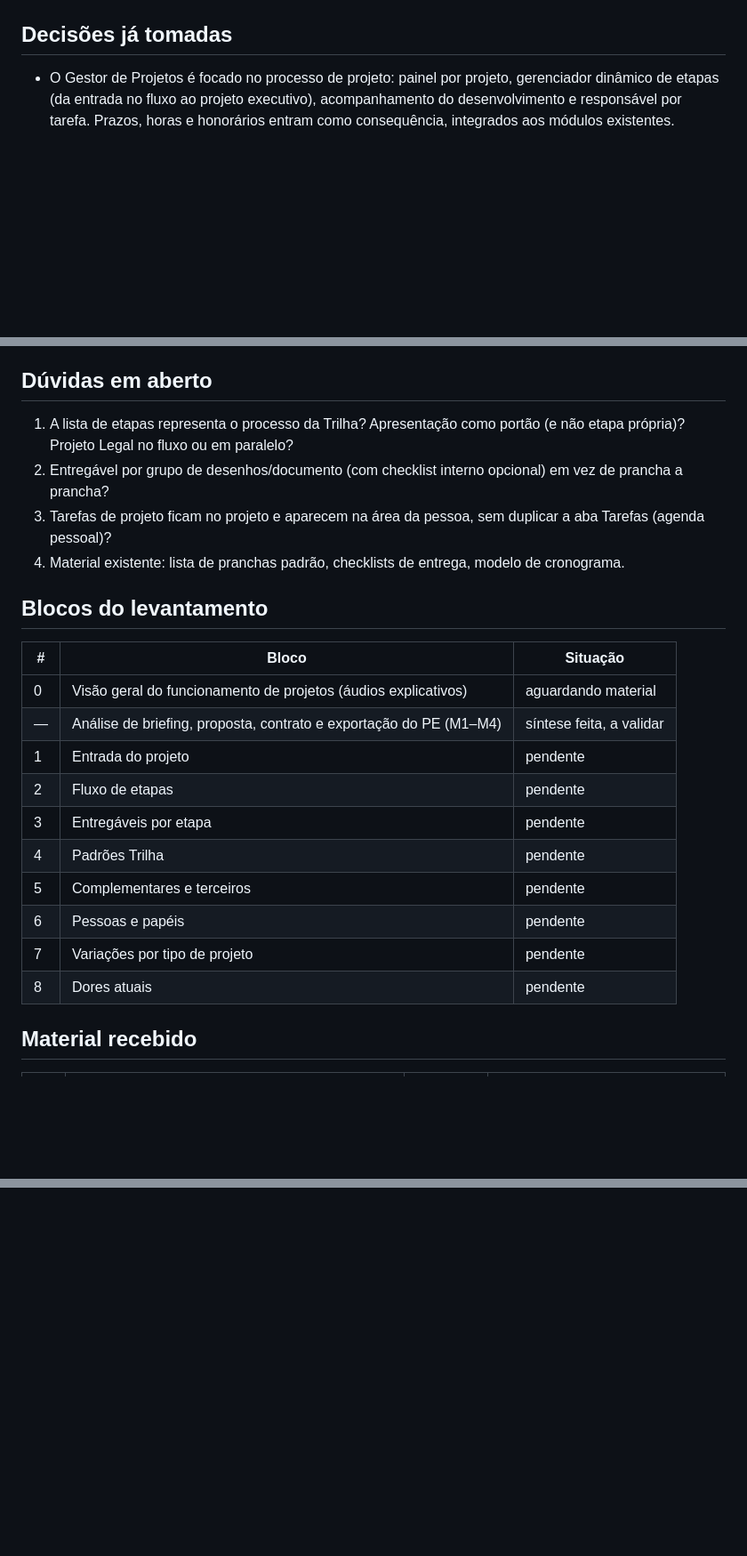
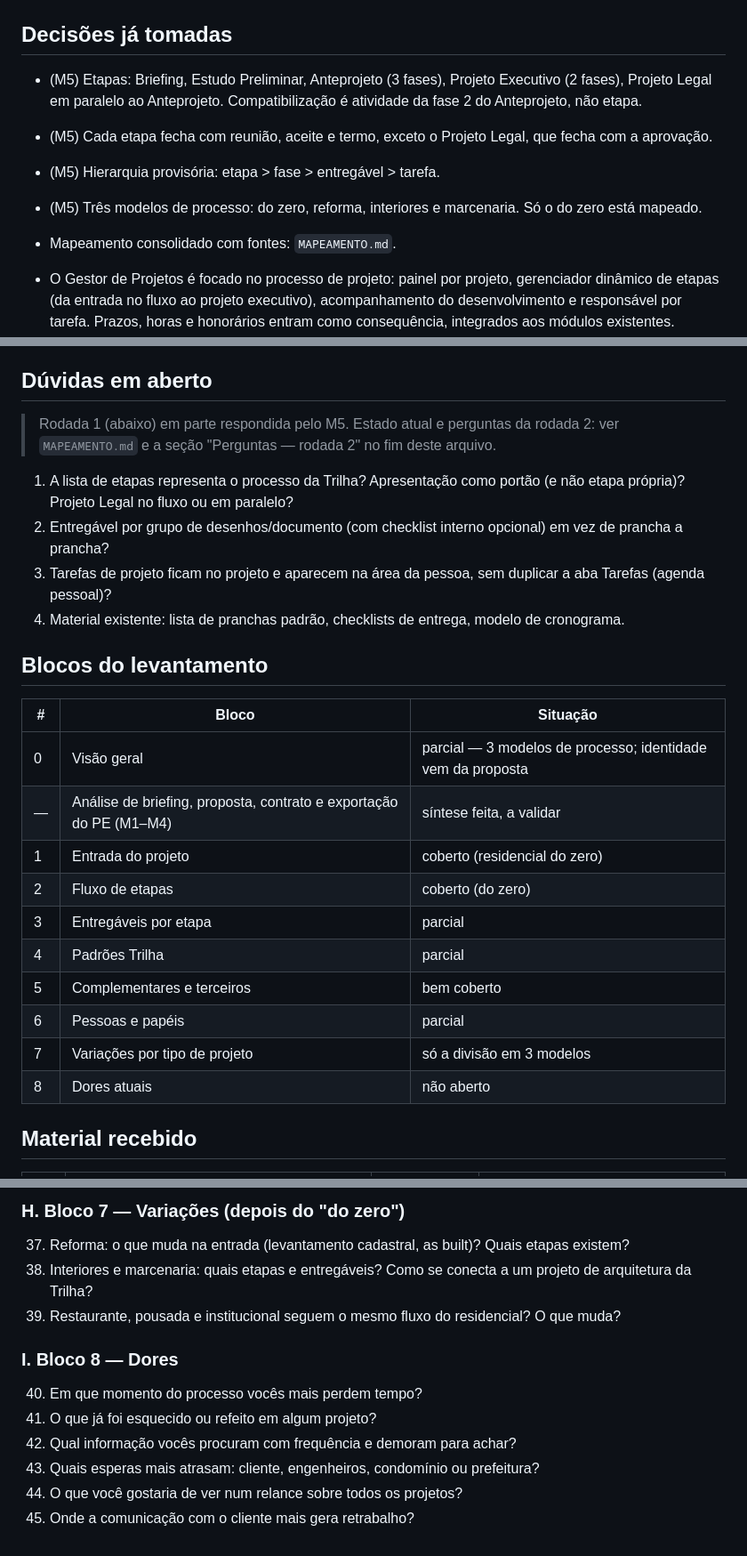
Before and after one commit to TrilhaArq/TrilhaArq---Processos, a Markdown page: manual-trilha/LEVANTAMENTO.md, 3 parts joined by grey strips. Shown at 89% size. Rendered like a GitHub page; blank space fills up the shorter version.

```diff
--- a/manual-trilha/LEVANTAMENTO.md
+++ b/manual-trilha/LEVANTAMENTO.md
@@ -9,6 +9,13 @@ Registro vivo da conversa de levantamento. Serve para qualquer chat retomar exat
    (escopo a produzir, etapas, desenhos, documentos, responsáveis), não um gestor financeiro.
 
 ## Decisões já tomadas
+
+- (M5) Etapas: Briefing, Estudo Preliminar, Anteprojeto (3 fases), Projeto Executivo (2 fases), Projeto Legal em
+  paralelo ao Anteprojeto. Compatibilização é atividade da fase 2 do Anteprojeto, não etapa.
+- (M5) Cada etapa fecha com reunião, aceite e termo, exceto o Projeto Legal, que fecha com a aprovação.
+- (M5) Hierarquia provisória: etapa > fase > entregável > tarefa.
+- (M5) Três modelos de processo: do zero, reforma, interiores e marcenaria. Só o do zero está mapeado.
+- Mapeamento consolidado com fontes: `MAPEAMENTO.md`.
 
 - O Gestor de Projetos é focado no processo de projeto: painel por projeto, gerenciador dinâmico de etapas
   (da entrada no fluxo ao projeto executivo), acompanhamento do desenvolvimento e responsável por tarefa.
@@ -34,6 +41,9 @@ cronômetro do Tempo. Telas: painel de todos os projetos (colunas por etapa), pa
 
 ## Dúvidas em aberto
 
+> Rodada 1 (abaixo) em parte respondida pelo M5. Estado atual e perguntas da rodada 2: ver `MAPEAMENTO.md` e a seção "Perguntas — rodada 2" no fim deste arquivo.
+
+
 1. A lista de etapas representa o processo da Trilha? Apresentação como portão (e não etapa própria)?
    Projeto Legal no fluxo ou em paralelo?
 2. Entregável por grupo de desenhos/documento (com checklist interno opcional) em vez de prancha a prancha?
@@ -44,16 +54,16 @@ cronômetro do Tempo. Telas: painel de todos os projetos (colunas por etapa), pa
 
 | # | Bloco | Situação |
 |---|---|---|
-| 0 | Visão geral do funcionamento de projetos (áudios explicativos) | aguardando material |
+| 0 | Visão geral | parcial — 3 modelos de processo; identidade vem da proposta |
 | — | Análise de briefing, proposta, contrato e exportação do PE (M1–M4) | síntese feita, a validar |
-| 1 | Entrada do projeto | pendente |
-| 2 | Fluxo de etapas | pendente |
-| 3 | Entregáveis por etapa | pendente |
-| 4 | Padrões Trilha | pendente |
-| 5 | Complementares e terceiros | pendente |
-| 6 | Pessoas e papéis | pendente |
-| 7 | Variações por tipo de projeto | pendente |
-| 8 | Dores atuais | pendente |
+| 1 | Entrada do projeto | coberto (residencial do zero) |
+| 2 | Fluxo de etapas | coberto (do zero) |
+| 3 | Entregáveis por etapa | parcial |
+| 4 | Padrões Trilha | parcial |
+| 5 | Complementares e terceiros | bem coberto |
+| 6 | Pessoas e papéis | parcial |
+| 7 | Variações por tipo de projeto | só a divisão em 3 modelos |
+| 8 | Dores atuais | não aberto |
 
 ## Material recebido
 
@@ -167,0 +233,12 @@ Nome do arquivo exportado: `NNN_TR_<PROJETO>_<DISCIPLINA>_<ETAPA> - <TÍTULO DA
+### H. Bloco 7 — Variações (depois do "do zero")
+37. Reforma: o que muda na entrada (levantamento cadastral, as built)? Quais etapas existem?
+38. Interiores e marcenaria: quais etapas e entregáveis? Como se conecta a um projeto de arquitetura da Trilha?
+39. Restaurante, pousada e institucional seguem o mesmo fluxo do residencial? O que muda?
+
+### I. Bloco 8 — Dores
+40. Em que momento do processo vocês mais perdem tempo?
+41. O que já foi esquecido ou refeito em algum projeto?
+42. Qual informação vocês procuram com frequência e demoram para achar?
+43. Quais esperas mais atrasam: cliente, engenheiros, condomínio ou prefeitura?
+44. O que você gostaria de ver num relance sobre todos os projetos?
+45. Onde a comunicação com o cliente mais gera retrabalho?
```
Also changed, not shown: other parts of manual-trilha/LEVANTAMENTO.md (+55 -0 lines), manual-trilha/MAPEAMENTO.md (added, +220 -0 lines).
